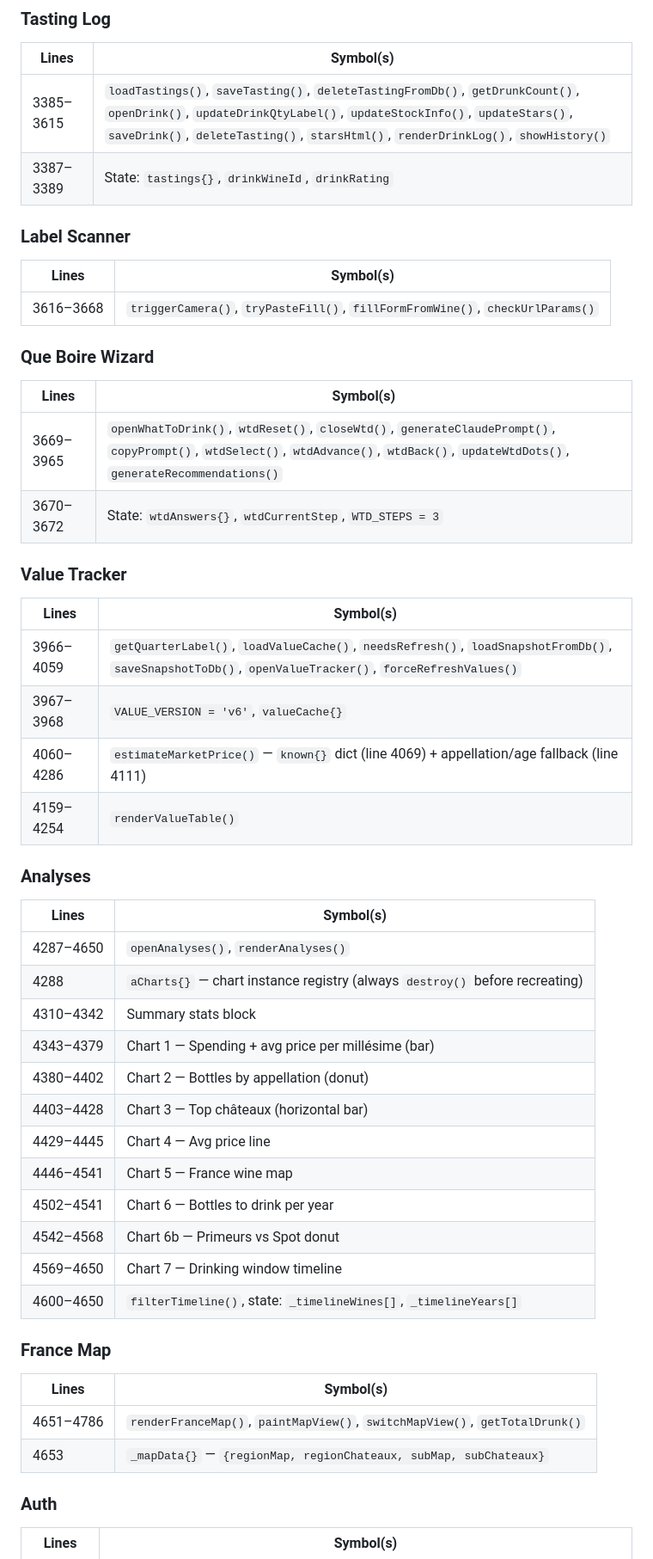
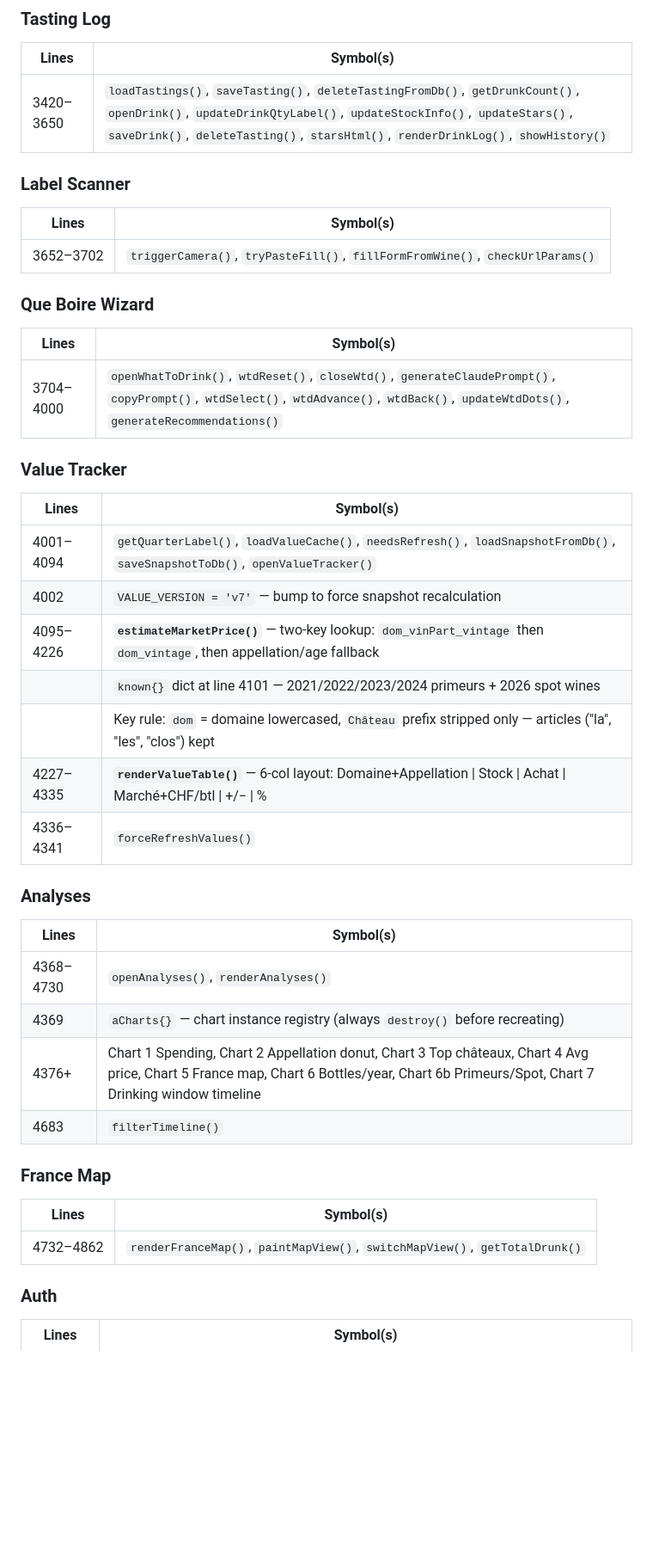
Before and after one commit to ydemont/cave-inventaire, a Markdown page: .claude/index.md, the part around one of its changes. Shown at 86% size. Drawn GitHub-style; blank space fills up the shorter version.

```diff
--- a/.claude/index.md
+++ b/.claude/index.md
@@ -90,49 +96,41 @@
 ### Tasting Log
 | Lines     | Symbol(s) |
 |-----------|-----------|
-| 3385–3615 | `loadTastings()`, `saveTasting()`, `deleteTastingFromDb()`, `getDrunkCount()`, `openDrink()`, `updateDrinkQtyLabel()`, `updateStockInfo()`, `updateStars()`, `saveDrink()`, `deleteTasting()`, `starsHtml()`, `renderDrinkLog()`, `showHistory()` |
-| 3387–3389 | State: `tastings{}`, `drinkWineId`, `drinkRating` |
+| 3420–3650 | `loadTastings()`, `saveTasting()`, `deleteTastingFromDb()`, `getDrunkCount()`, `openDrink()`, `updateDrinkQtyLabel()`, `updateStockInfo()`, `updateStars()`, `saveDrink()`, `deleteTasting()`, `starsHtml()`, `renderDrinkLog()`, `showHistory()` |
 
 ### Label Scanner
 | Lines     | Symbol(s) |
 |-----------|-----------|
-| 3616–3668 | `triggerCamera()`, `tryPasteFill()`, `fillFormFromWine()`, `checkUrlParams()` |
+| 3652–3702 | `triggerCamera()`, `tryPasteFill()`, `fillFormFromWine()`, `checkUrlParams()` |
 
 ### Que Boire Wizard
 | Lines     | Symbol(s) |
 |-----------|-----------|
-| 3669–3965 | `openWhatToDrink()`, `wtdReset()`, `closeWtd()`, `generateClaudePrompt()`, `copyPrompt()`, `wtdSelect()`, `wtdAdvance()`, `wtdBack()`, `updateWtdDots()`, `generateRecommendations()` |
-| 3670–3672 | State: `wtdAnswers{}`, `wtdCurrentStep`, `WTD_STEPS = 3` |
+| 3704–4000 | `openWhatToDrink()`, `wtdReset()`, `closeWtd()`, `generateClaudePrompt()`, `copyPrompt()`, `wtdSelect()`, `wtdAdvance()`, `wtdBack()`, `updateWtdDots()`, `generateRecommendations()` |
 
 ### Value Tracker
 | Lines     | Symbol(s) |
 |-----------|-----------|
-| 3966–4059 | `getQuarterLabel()`, `loadValueCache()`, `needsRefresh()`, `loadSnapshotFromDb()`, `saveSnapshotToDb()`, `openValueTracker()`, `forceRefreshValues()` |
-| 3967–3968 | `VALUE_VERSION = 'v6'`, `valueCache{}` |
-| 4060–4286 | `estimateMarketPrice()` — `known{}` dict (line 4069) + appellation/age fallback (line 4111) |
-| 4159–4254 | `renderValueTable()` |
+| 4001–4094 | `getQuarterLabel()`, `loadValueCache()`, `needsRefresh()`, `loadSnapshotFromDb()`, `saveSnapshotToDb()`, `openValueTracker()` |
+| 4002      | `VALUE_VERSION = 'v7'` — bump to force snapshot recalculation |
+| 4095–4226 | **`estimateMarketPrice()`** — two-key lookup: `dom_vinPart_vintage` then `dom_vintage`, then appellation/age fallback |
+|           | `known{}` dict at line 4101 — 2021/2022/2023/2024 primeurs + 2026 spot wines |
+|           | Key rule: `dom` = domaine lowercased, `Château` prefix stripped only — articles ("la", "les", "clos") kept |
+| 4227–4335 | **`renderValueTable()`** — 6-col layout: Domaine+Appellation \| Stock \| Achat \| Marché+CHF/btl \| +/− \| % |
+| 4336–4341 | `forceRefreshValues()` |
 
 ### Analyses
 | Lines     | Symbol(s) |
 |-----------|-----------|
-| 4287–4650 | `openAnalyses()`, `renderAnalyses()` |
-| 4288      | `aCharts{}` — chart instance registry (always `destroy()` before recreating) |
-| 4310–4342 | Summary stats block |
-| 4343–4379 | Chart 1 — Spending + avg price per millésime (bar) |
-| 4380–4402 | Chart 2 — Bottles by appellation (donut) |
-| 4403–4428 | Chart 3 — Top châteaux (horizontal bar) |
-| 4429–4445 | Chart 4 — Avg price line |
-| 4446–4541 | Chart 5 — France wine map |
-| 4502–4541 | Chart 6 — Bottles to drink per year |
-| 4542–4568 | Chart 6b — Primeurs vs Spot donut |
-| 4569–4650 | Chart 7 — Drinking window timeline |
-| 4600–4650 | `filterTimeline()`, state: `_timelineWines[]`, `_timelineYears[]` |
+| 4368–4730 | `openAnalyses()`, `renderAnalyses()` |
+| 4369      | `aCharts{}` — chart instance registry (always `destroy()` before recreating) |
+| 4376+     | Chart 1 Spending, Chart 2 Appellation donut, Chart 3 Top châteaux, Chart 4 Avg price, Chart 5 France map, Chart 6 Bottles/year, Chart 6b Primeurs/Spot, Chart 7 Drinking window timeline |
+| 4683      | `filterTimeline()` |
 
 ### France Map
 | Lines     | Symbol(s) |
 |-----------|-----------|
-| 4651–4786 | `renderFranceMap()`, `paintMapView()`, `switchMapView()`, `getTotalDrunk()` |
-| 4653      | `_mapData{}` — `{regionMap, regionChateaux, subMap, subChateaux}` |
+| 4732–4862 | `renderFranceMap()`, `paintMapView()`, `switchMapView()`, `getTotalDrunk()` |
 
 ### Auth
 | Lines     | Symbol(s) |
```
Also changed, not shown: other parts of .claude/index.md (+64 -39 lines), CLAUDE.md (+9 -2 lines).
